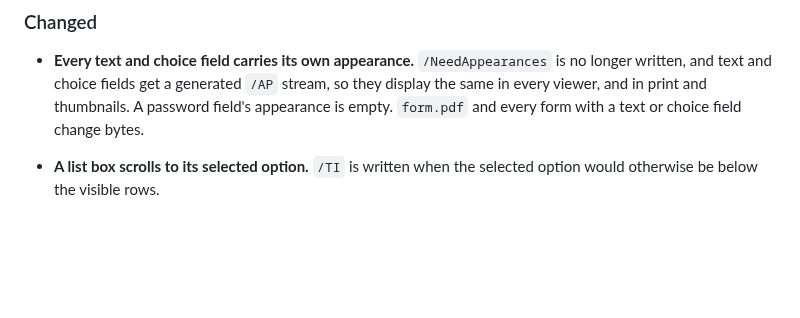
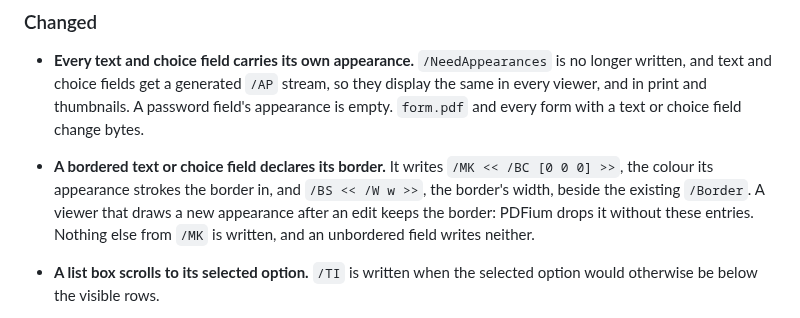
Before and after one commit to thatsme/tincture, a Markdown page: CHANGELOG.md, the part around the change. Drawn GitHub-style; blank space fills up the shorter version.

Commit message:
CHANGELOG and ROADMAP: bordered fields declare their border

```diff
--- a/CHANGELOG.md
+++ b/CHANGELOG.md
@@ -90,6 +90,12 @@ them, and the eighth follows from them.
   generated `/AP` stream, so they display the same in every viewer, and in
   print and thumbnails. A password field's appearance is empty. `form.pdf`
   and every form with a text or choice field change bytes.
+- **A bordered text or choice field declares its border.** It writes
+  `/MK << /BC [0 0 0] >>`, the colour its appearance strokes the border in,
+  and `/BS << /W w >>`, the border's width, beside the existing `/Border`. A
+  viewer that draws a new appearance after an edit keeps the border: PDFium
+  drops it without these entries. Nothing else from `/MK` is written, and an
+  unbordered field writes neither.
 - **A list box scrolls to its selected option.** `/TI` is written when the
   selected option would otherwise be below the visible rows.
 
```
Also changed, not shown: ROADMAP.md (+3 -1 lines).
